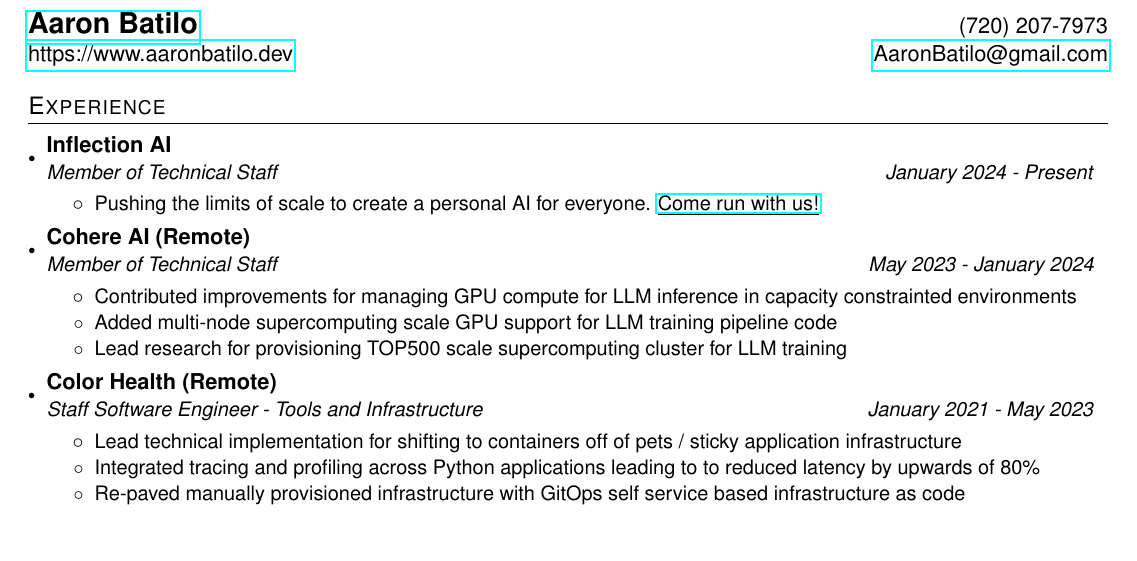
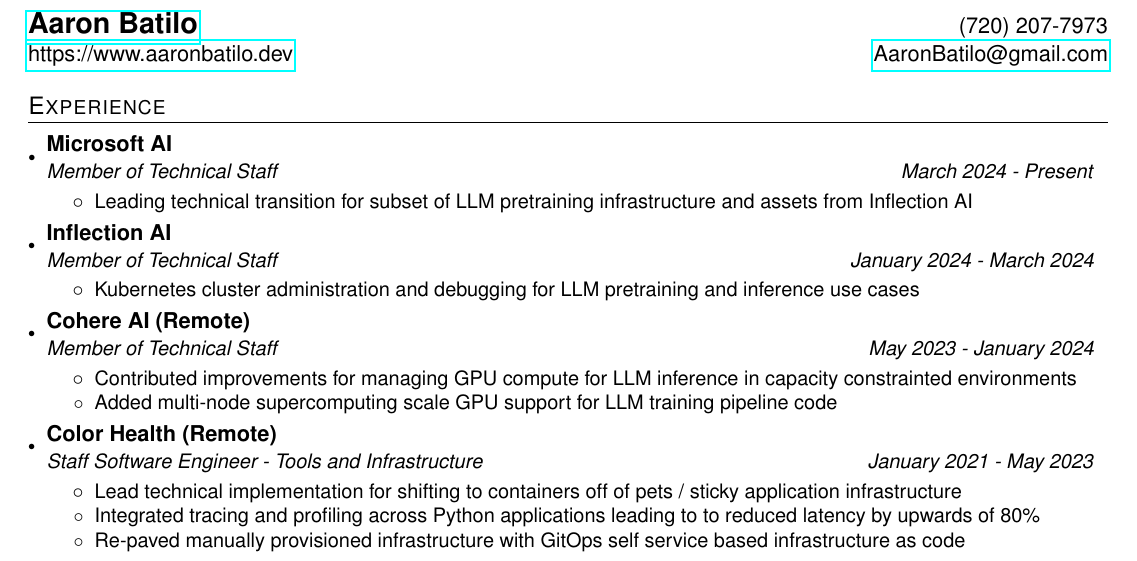
Before and after one commit to abatilo/resume, a LaTeX CV (resume.tex): part of the page, cut so that both start at the same text. Compiled offline with pdfLaTeX.

Commit message:
Add MSAI

```diff
--- a/resume.tex
+++ b/resume.tex
@@ -92,10 +92,17 @@
   \resumeSubHeadingListStart
 
     \resumeSubheading
+      {Microsoft AI}
+      {Member of Technical Staff}{March 2024 - Present}
+      \resumeItemListStart
+        \resumeItemNoBold {Leading technical transition for subset of LLM pretraining infrastructure and assets from Inflection AI}
+      \resumeItemListEnd
+
+    \resumeSubheading
       {Inflection AI}
-      {Member of Technical Staff}{January 2024 - Present}
+      {Member of Technical Staff}{January 2024 - March 2024}
       \resumeItemListStart
-        \resumeItemNoBold {Pushing the limits of scale to create a personal AI for everyone. \underline{\href{https://inflection.ai/careers}{Come run with us!}}}
+        \resumeItemNoBold {Kubernetes cluster administration and debugging for LLM pretraining and inference use cases}
       \resumeItemListEnd
 
     \resumeSubheading
@@ -104,7 +111,6 @@
       \resumeItemListStart
         \resumeItemNoBold {Contributed improvements for managing GPU compute for LLM inference in capacity constrainted environments}
         \resumeItemNoBold {Added multi-node supercomputing scale GPU support for LLM training pipeline code}
-        \resumeItemNoBold {Lead research for provisioning TOP500 scale supercomputing cluster for LLM training}
       \resumeItemListEnd
 
     \resumeSubheading
```
